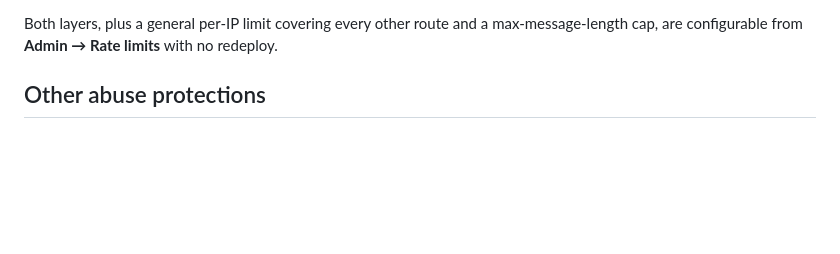
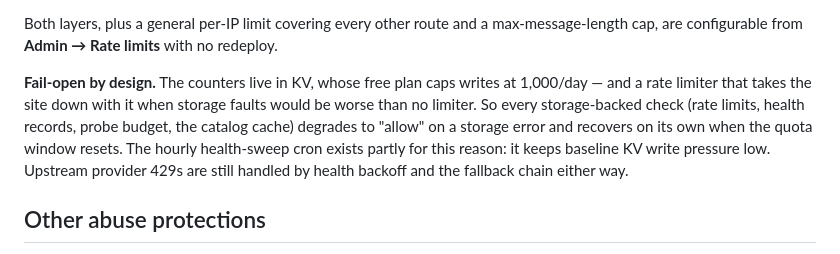
Before and after one commit to nhprince/Saturday-prod, a Markdown page: docs/SECURITY.md, the part around the change. Drawn GitHub-style; blank space fills up the shorter version.

Commit message:
docs: note catalogue chat-filtering and fail-open storage behavior

```diff
--- a/docs/SECURITY.md
+++ b/docs/SECURITY.md
@@ -35,6 +35,14 @@ comment in `api/src/api/chat.ts` if you're curious why it's built this way.)
 
 Both layers, plus a general per-IP limit covering every other route and a max-message-length
 cap, are configurable from **Admin → Rate limits** with no redeploy.
+
+**Fail-open by design.** The counters live in KV, whose free plan caps writes at 1,000/day —
+and a rate limiter that takes the site down with it when storage faults would be worse than no
+limiter. So every storage-backed check (rate limits, health records, probe budget, the catalog
+cache) degrades to "allow" on a storage error and recovers on its own when the quota window
+resets. The hourly health-sweep cron exists partly for this reason: it keeps baseline KV write
+pressure low. Upstream provider 429s are still handled by health backoff and the fallback
+chain either way.
 
 ## Other abuse protections
 
```
Also changed, not shown: docs/BACKEND.md (+8 -4 lines).
